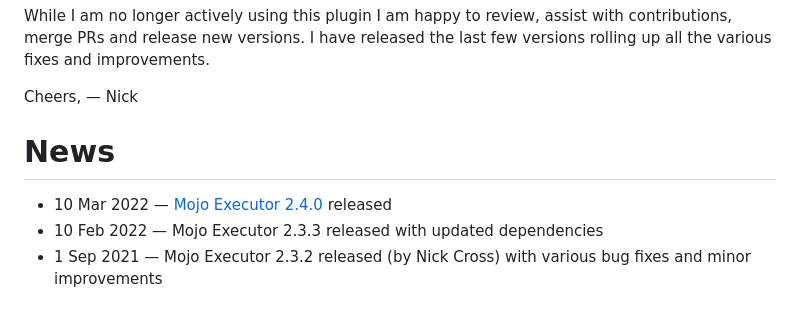
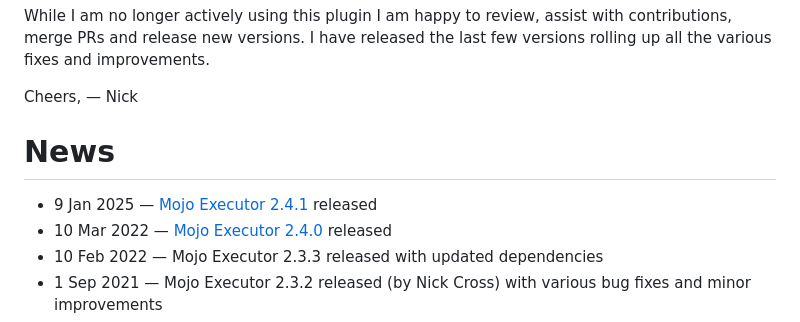
Before and after one commit to mojo-executor/mojo-executor, a Markdown page: README.md, the part around the change. Drawn GitHub-style.

```diff
--- a/README.md
+++ b/README.md
@@ -35,6 +35,7 @@ Cheers,
 News
 ====
 
+-  9 Jan 2025 &mdash; [Mojo Executor 2.4.1](https://github.com/mojo-executor/mojo-executor/releases/tag/mojo-executor-parent-2.4.1) released
 - 10 Mar 2022 &mdash; [Mojo Executor 2.4.0](https://github.com/mojo-executor/mojo-executor/releases/tag/mojo-executor-parent-2.4.0) released
 - 10 Feb 2022 &mdash; Mojo Executor 2.3.3 released with updated dependencies
 -  1 Sep 2021 &mdash; Mojo Executor 2.3.2 released (by Nick Cross) with various bug fixes and minor improvements
```
